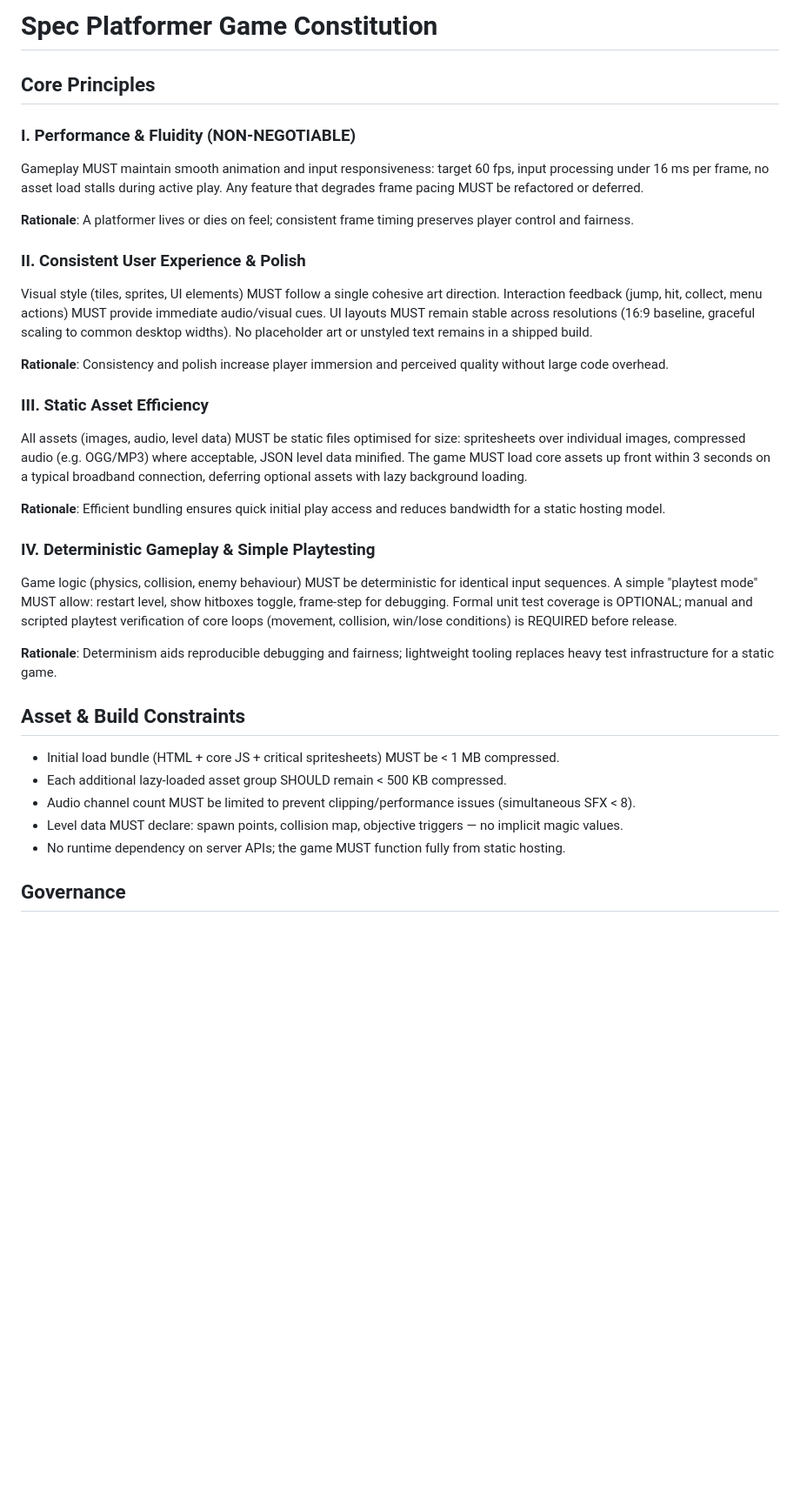
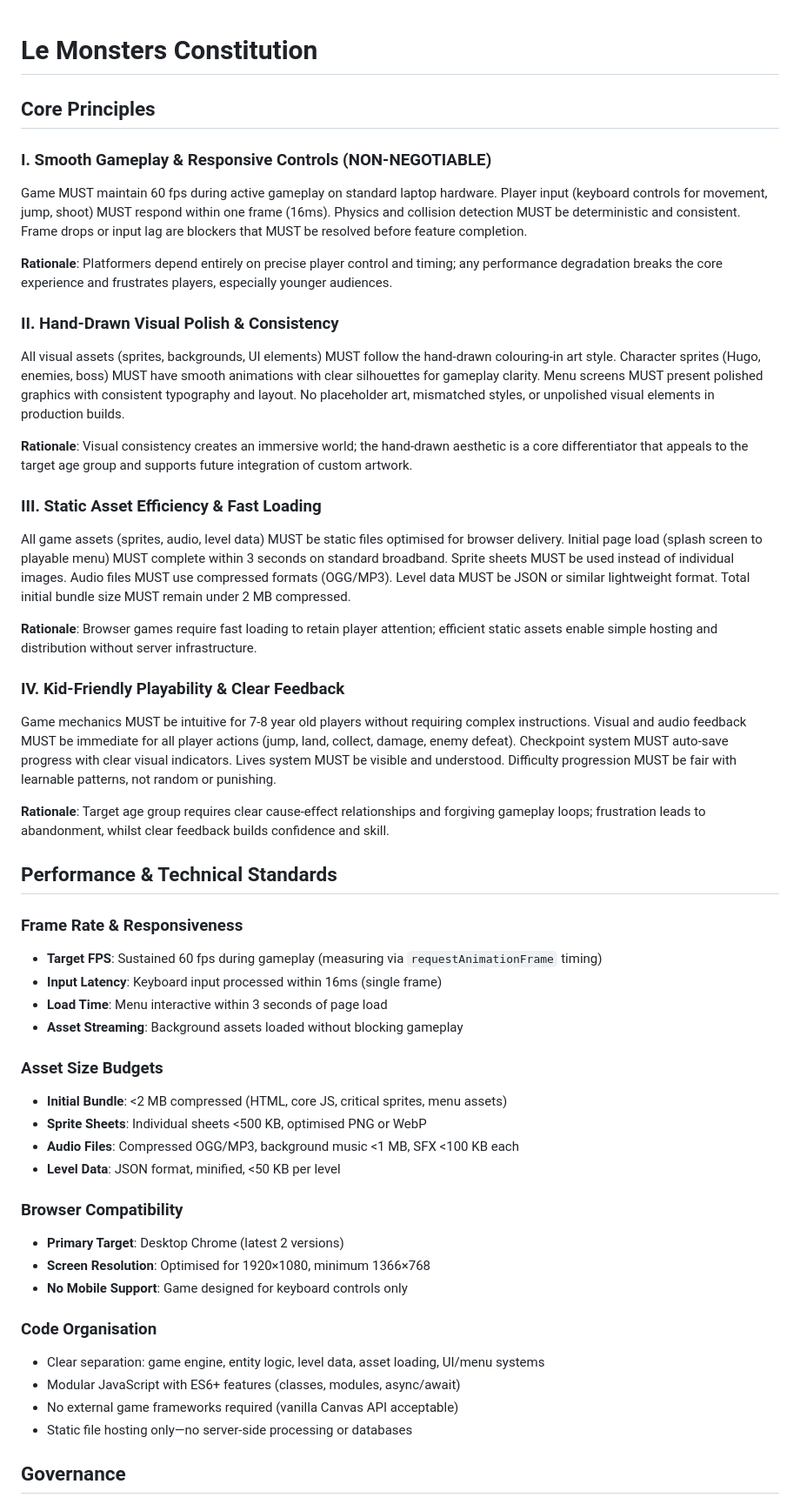
Before and after one commit to CameronWills/le-monsters, a Markdown page: .specify/memory/constitution.md, the part around one of its changes. Shown at 87% size. Rendered like a GitHub page; blank space fills up the shorter version.

Commit message:
Updated constitution and plan template in line with specs.md.

```diff
--- a/.specify/memory/constitution.md
+++ b/.specify/memory/constitution.md
@@ -1,47 +1,64 @@
-# Spec Platformer Game Constitution
-
 <!--
 Sync Impact Report:
 Version change: (template) → 1.0.0
-Modified principles: N/A (initial concrete set replacing template placeholders)
-Added sections: Core Principles, Asset & Build Constraints, Governance
-Removed sections: Unused testing/code quality heavy sections from prior draft template
+Modified principles: N/A (initial ratification)
+Added sections: Core Principles, Performance & Technical Standards, Governance
+Removed sections: N/A (replacing template placeholders)
 Templates requiring updates:
-✅ plan-template.md (needs simplified Constitution Check)
-⚠ spec-template.md (no change required, but add UX polish & performance acceptance examples manually per feature)
-✅ tasks-template.md (tasks should emphasise performance & polish passes, not coverage)
+✅ plan-template.md (Constitution Check to be updated)
+✅ spec-template.md (no changes required; acceptance criteria examples apply)
+✅ tasks-template.md (polish tasks already emphasised; unit tests optional)
 Follow-up TODOs: None
 -->
 
+# Le Monsters Constitution
+
 ## Core Principles
 
-### I. Performance & Fluidity (NON-NEGOTIABLE)
-Gameplay MUST maintain smooth animation and input responsiveness: target 60 fps, input processing under 16 ms per frame, no asset load stalls during active play. Any feature that degrades frame pacing MUST be refactored or deferred.
+### I. Smooth Gameplay & Responsive Controls (NON-NEGOTIABLE)
+Game MUST maintain 60 fps during active gameplay on standard laptop hardware. Player input (keyboard controls for movement, jump, shoot) MUST respond within one frame (16ms). Physics and collision detection MUST be deterministic and consistent. Frame drops or input lag are blockers that MUST be resolved before feature completion.
 
-**Rationale**: A platformer lives or dies on feel; consistent frame timing preserves player control and fairness.
+**Rationale**: Platformers depend entirely on precise player control and timing; any performance degradation breaks the core experience and frustrates players, especially younger audiences.
 
-### II. Consistent User Experience & Polish
-Visual style (tiles, sprites, UI elements) MUST follow a single cohesive art direction. Interaction feedback (jump, hit, collect, menu actions) MUST provide immediate audio/visual cues. UI layouts MUST remain stable across resolutions (16:9 baseline, graceful scaling to common desktop widths). No placeholder art or unstyled text remains in a shipped build.
+### II. Hand-Drawn Visual Polish & Consistency
+All visual assets (sprites, backgrounds, UI elements) MUST follow the hand-drawn colouring-in art style. Character sprites (Hugo, enemies, boss) MUST have smooth animations with clear silhouettes for gameplay clarity. Menu screens MUST present polished graphics with consistent typography and layout. No placeholder art, mismatched styles, or unpolished visual elements in production builds.
 
-**Rationale**: Consistency and polish increase player immersion and perceived quality without large code overhead.
+**Rationale**: Visual consistency creates an immersive world; the hand-drawn aesthetic is a core differentiator that appeals to the target age group and supports future integration of custom artwork.
 
-### III. Static Asset Efficiency
-All assets (images, audio, level data) MUST be static files optimised for size: spritesheets over individual images, compressed audio (e.g. OGG/MP3) where acceptable, JSON level data minified. The game MUST load core assets up front within 3 seconds on a typical broadband connection, deferring optional assets with lazy background loading.
+### III. Static Asset Efficiency & Fast Loading
+All game assets (sprites, audio, level data) MUST be static files optimised for browser delivery. Initial page load (splash screen to playable menu) MUST complete within 3 seconds on standard broadband. Sprite sheets MUST be used instead of individual images. Audio files MUST use compressed formats (OGG/MP3). Level data MUST be JSON or similar lightweight format. Total initial bundle size MUST remain under 2 MB compressed.
 
-**Rationale**: Efficient bundling ensures quick initial play access and reduces bandwidth for a static hosting model.
+**Rationale**: Browser games require fast loading to retain player attention; efficient static assets enable simple hosting and distribution without server infrastructure.
 
-### IV. Deterministic Gameplay & Simple Playtesting
-Game logic (physics, collision, enemy behaviour) MUST be deterministic for identical input sequences. A simple "playtest mode" MUST allow: restart level, show hitboxes toggle, frame-step for debugging. Formal unit test coverage is OPTIONAL; manual and scripted playtest verification of core loops (movement, collision, win/lose conditions) is REQUIRED before release.
+### IV. Kid-Friendly Playability & Clear Feedback
+Game mechanics MUST be intuitive for 7-8 year old players without requiring complex instructions. Visual and audio feedback MUST be immediate for all player actions (jump, land, collect, damage, enemy defeat). Checkpoint system MUST auto-save progress with clear visual indicators. Lives system MUST be visible and understood. Difficulty progression MUST be fair with learnable patterns, not random or punishing.
 
-**Rationale**: Determinism aids reproducible debugging and fairness; lightweight tooling replaces heavy test infrastructure for a static game.
+**Rationale**: Target age group requires clear cause-effect relationships and forgiving gameplay loops; frustration leads to abandonment, whilst clear feedback builds confidence and skill.
 
-## Asset & Build Constraints
+## Performance & Technical Standards
 
-- Initial load bundle (HTML + core JS + critical spritesheets) MUST be < 1 MB compressed.
-- Each additional lazy-loaded asset group SHOULD remain < 500 KB compressed.
-- Audio channel count MUST be limited to prevent clipping/performance issues (simultaneous SFX < 8).
-- Level data MUST declare: spawn points, collision map, objective triggers — no implicit magic values.
-- No runtime dependency on server APIs; the game MUST function fully from static hosting.
+### Frame Rate & Responsiveness
+- **Target FPS**: Sustained 60 fps during gameplay (measuring via `requestAnimationFrame` timing)
+- **Input Latency**: Keyboard input processed within 16ms (single frame)
+- **Load Time**: Menu interactive within 3 seconds of page load
+- **Asset Streaming**: Background assets loaded without blocking gameplay
+
+### Asset Size Budgets
+- **Initial Bundle**: <2 MB compressed (HTML, core JS, critical sprites, menu assets)
+- **Sprite Sheets**: Individual sheets <500 KB, optimised PNG or WebP
+- **Audio Files**: Compressed OGG/MP3, background music <1 MB, SFX <100 KB each
+- **Level Data**: JSON format, minified, <50 KB per level
+
+### Browser Compatibility
+- **Primary Target**: Desktop Chrome (latest 2 versions)
+- **Screen Resolution**: Optimised for 1920×1080, minimum 1366×768
+- **No Mobile Support**: Game designed for keyboard controls only
+
+### Code Organisation
+- Clear separation: game engine, entity logic, level data, asset loading, UI/menu systems
+- Modular JavaScript with ES6+ features (classes, modules, async/await)
+- No external game frameworks required (vanilla Canvas API acceptable)
+- Static file hosting only—no server-side processing or databases
 
 ## Governance
 
```
Also changed, not shown: other parts of .specify/memory/constitution.md (+16 -12 lines), .specify/templates/plan-template.md (+20 -16 lines).
